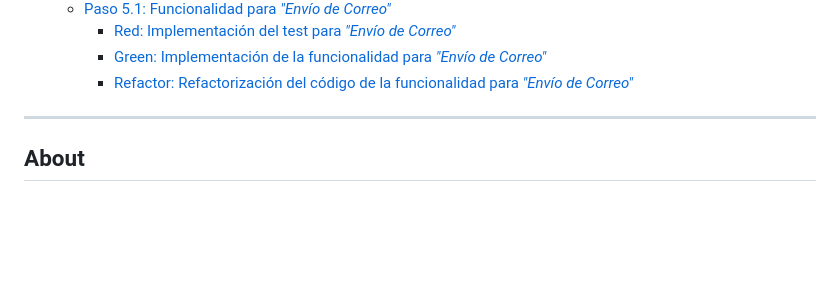
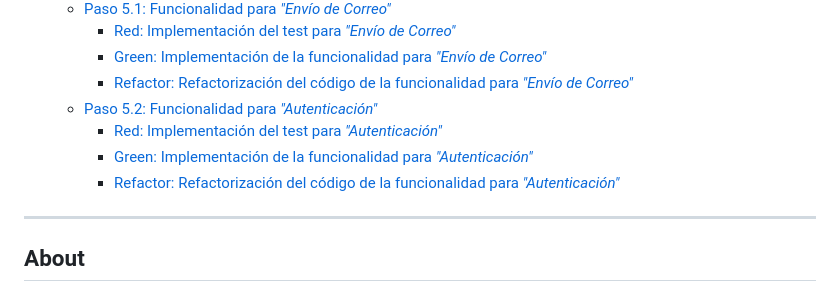
Before and after one commit to yuluka/django-todo-tutorial-TDD, a Markdown page: README.md, the part around the change. GitHub-like rendering; blank space fills up the shorter version.

Commit message:
docs: update table of contents

```diff
--- a/README.md
+++ b/README.md
@@ -53,6 +53,10 @@
       - [Red: Implementación del test para _"Envío de Correo"_](#red-implementación-del-test-para-envío-de-correo)
       - [Green: Implementación de la funcionalidad para _"Envío de Correo"_](#green-implementación-de-la-funcionalidad-para-envío-de-correo)
       - [Refactor: Refactorización del código de la funcionalidad para _"Envío de Correo"_](#refactor-refactorización-del-código-de-la-funcionalidad-para-envío-de-correo)
+    - [Paso 5.2: Funcionalidad para _"Autenticación"_](#paso-52-funcionalidad-para-autenticación)
+      - [Red: Implementación del test para _"Autenticación"_](#red-implementación-del-test-para-autenticación)
+      - [Green: Implementación de la funcionalidad para _"Autenticación"_](#green-implementación-de-la-funcionalidad-para-autenticación)
+      - [Refactor: Refactorización del código de la funcionalidad para _"Autenticación"_](#refactor-refactorización-del-código-de-la-funcionalidad-para-autenticación)
 
 ---
 
```
